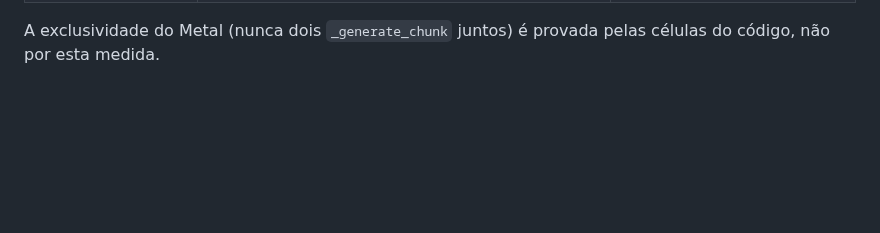
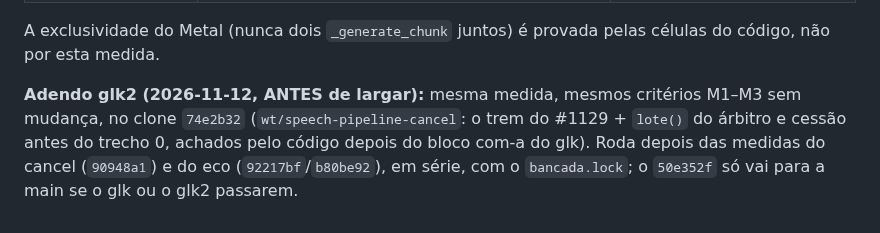
Before and after one commit to rlisboar/tts, a Markdown page: evidence/1022-hipoteses-falsificacao.md, the part around the change. GitHub-like rendering; blank space fills up the shorter version.

Commit message:
docs(evidence): adendo glk2 ao pré-registro da prioridade do Live no _gen_lock — novo HEAD 74e2b32, critérios sem mudança (#1022)
Antes de largar. --no-verify: só markdown em evidence/.

Co-Authored-By: Claude Opus 5.5 <noreply@anthropic.com>

```diff
--- a/evidence/1022-hipoteses-falsificacao.md
+++ b/evidence/1022-hipoteses-falsificacao.md
@@ -304,3 +304,6 @@ guardas), com **n ≥ 12 por braço** fora do 1º turno.
 | **M4, alvo esticado (só dado)** | `lock+fila` p95 < 100 ms | esperado não passar. Decide se a alavanca seguinte entra |
 
 A exclusividade do Metal (nunca dois `_generate_chunk` juntos) é provada pelas células do código, não por esta medida.
+
+**Adendo glk2 (2026-11-12, ANTES de largar):** mesma medida, mesmos critérios M1–M3 sem mudança, no clone `74e2b32` (`wt/speech-pipeline-cancel`: o trem do #1129 + `lote()` do árbitro e cessão antes do trecho 0, achados pelo código depois do bloco com-a do glk).
+Roda depois das medidas do cancel (`90948a1`) e do eco (`92217bf`/`b80be92`), em série, com o `bancada.lock`; o `50e352f` só vai para a main se o glk ou o glk2 passarem.
```
